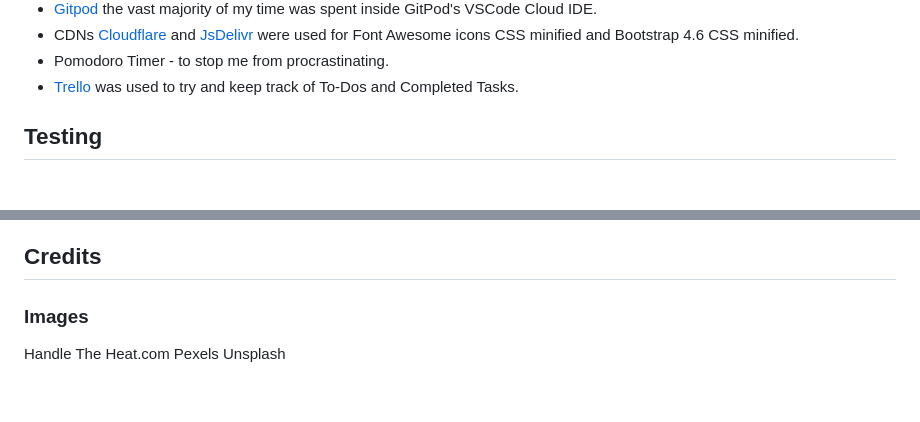
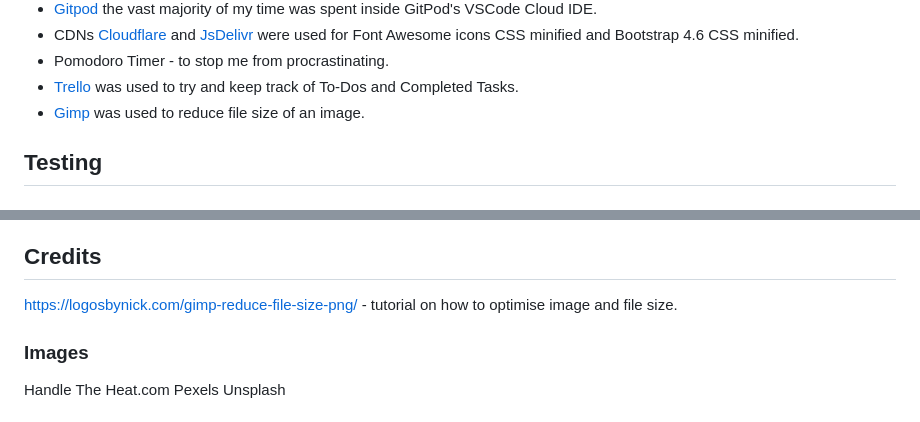
Before and after one commit to boblogdev/bobsbakery, a Markdown page: README.md, 2 parts joined by grey strips. Drawn GitHub-style.

Commit message:
update README.md add tech used and credit tutorial

```diff
--- a/README.md
+++ b/README.md
@@ -241,6 +241,7 @@ Whilst coding the site I have ensured that the site is accesible for all. This i
 * CDNs [Cloudflare](https://www.cloudflare.com/en-gb/learning/what-is-cloudflare/ "Cloudflare CDN") and  [JsDelivr](https://www.jsdelivr.com/ "JsDelivr") were used for Font Awesome icons CSS minified and Bootstrap 4.6 CSS minified.
 * Pomodoro Timer - to stop me from procrastinating.
 * [Trello](https://trello.com "Trello") was used to try and keep track of To-Dos and Completed Tasks.
+* [Gimp](https://www.gimp.org/) was used to reduce file size of an image.
 
 ## Testing
 
@@ -386,6 +387,8 @@ To copy a GitHub repository:-
 * in the Gitpod Terminal, navigate to the directory where you wish to place the clone. Then, type 'git clone' and paste the link you copied earlier and press enter. This process can also be completed using VSCode.
 
 ## Credits
+https://logosbynick.com/gimp-reduce-file-size-png/ - tutorial on how to optimise image and file size.
+
 ### Images
 
 Handle The Heat.com
```
